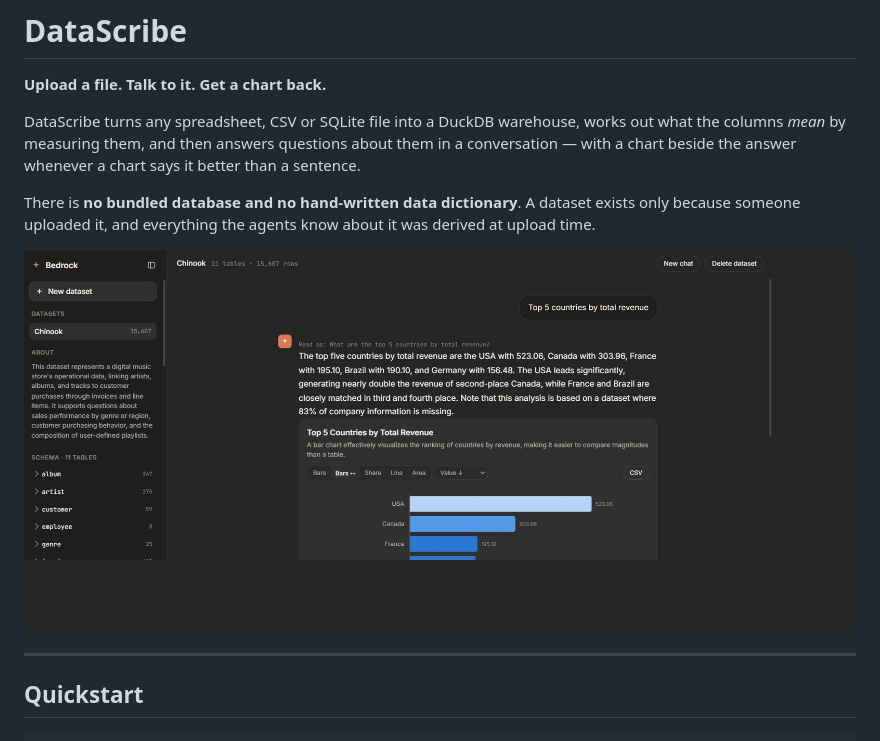
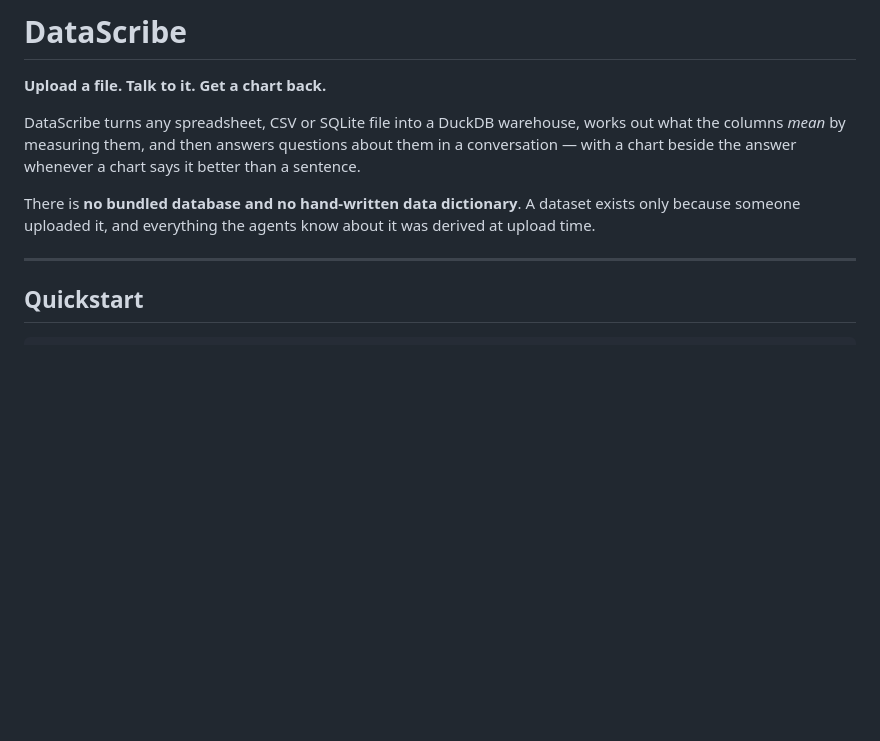
Before and after one commit to Artechie0806/Datascribe, a Markdown page: README.md, the part around the change. Rendered like a GitHub page; blank space fills up the shorter version.

```diff
--- a/README.md
+++ b/README.md
@@ -10,8 +10,6 @@ better than a sentence.
 There is **no bundled database and no hand-written data dictionary**. A dataset
 exists only because someone uploaded it, and everything the agents know about it
 was derived at upload time.
-
-![Asking a question and getting an answer with a chart](docs/screenshots/chat.jpg)
 
 ---
 
```
